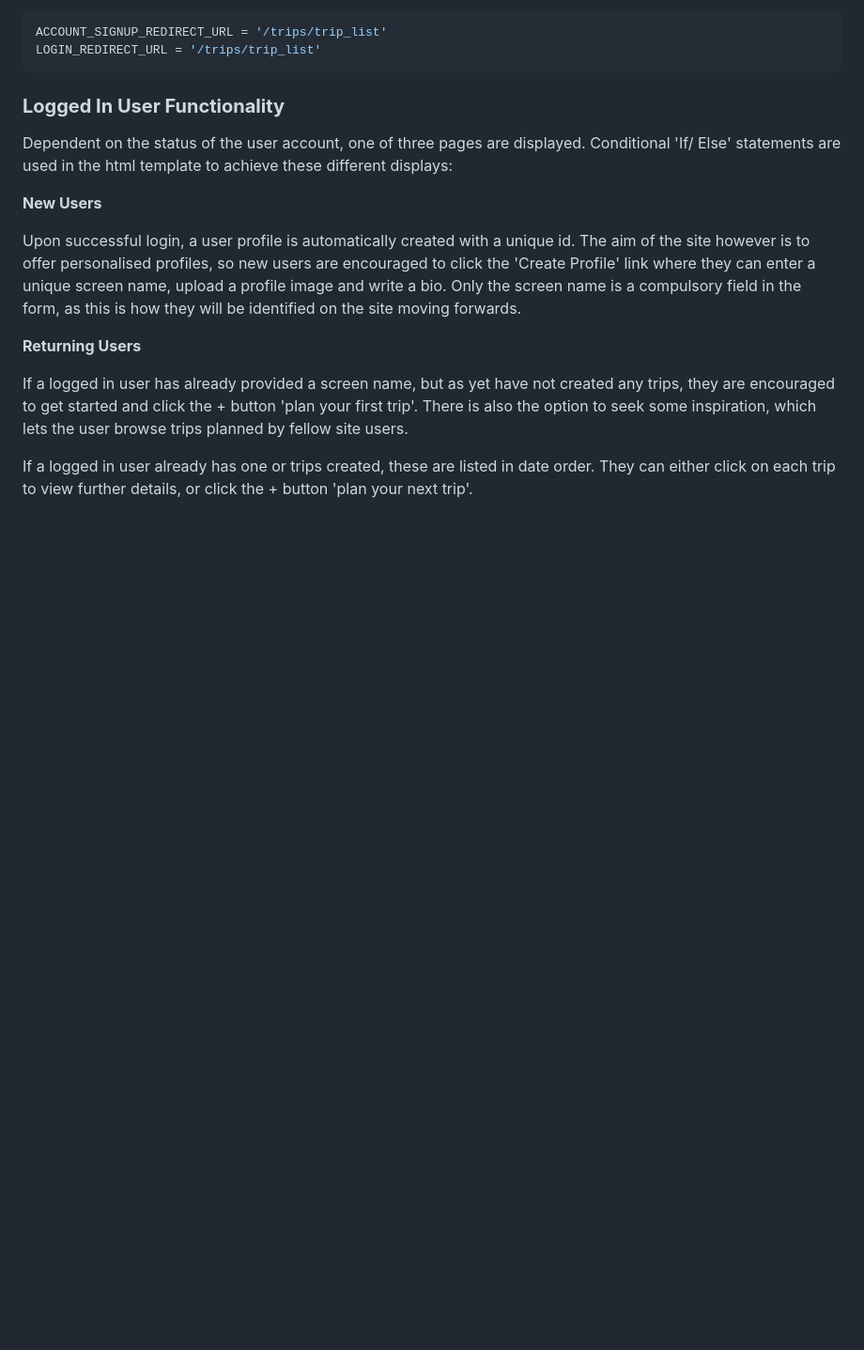
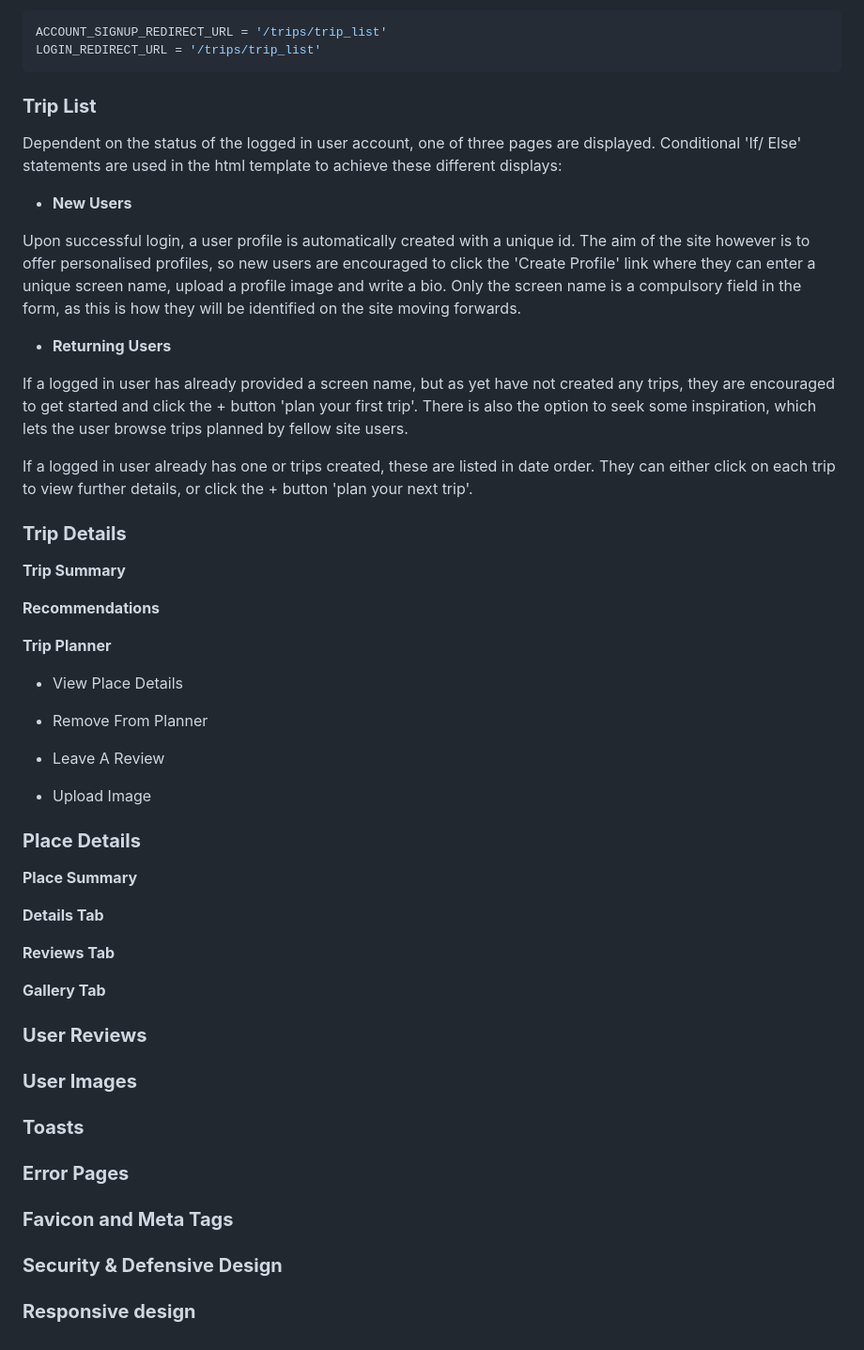
Before and after one commit to rkillickdev/plan-it-go, a Markdown page: README.md, the part around the change. Shown at 94% size. GitHub-like rendering; blank space fills up the shorter version.

Commit message:
docs: add further features section to readme file

````diff
--- a/README.md
+++ b/README.md
@@ -206,16 +206,56 @@ ACCOUNT_SIGNUP_REDIRECT_URL = '/trips/trip_list'
 LOGIN_REDIRECT_URL = '/trips/trip_list'
 ```
 
-### **Logged In User Functionality**
+### **Trip List**
 
-Dependent on the status of the user account, one of three pages are displayed.  Conditional 'If/ Else' statements are used in the html template to achieve these different displays:
+Dependent on the status of the logged in user account, one of three pages are displayed.  Conditional 'If/ Else' statements are used in the html template to achieve these different displays:
 
-**New Users**
+* **New Users**
 
 Upon successful login, a user profile is automatically created with a unique id.  The aim of the site however is to offer personalised profiles, so new users are encouraged to click the 'Create Profile' link where they can enter a unique screen name, upload a profile image and write a bio.  Only the screen name is a compulsory field in the form, as this is how they will be identified on the site moving forwards.
 
-**Returning Users**
+* **Returning Users**
 
 If a logged in user has already provided a screen name, but as yet have not created any trips, they are encouraged to get started and click the + button 'plan your first trip'.  There is also the option to seek some inspiration, which lets the user browse trips planned by fellow site users.
 
 If a logged in user already has one or trips created, these are listed in date order.  They can either click on each trip to view further details, or click the + button 'plan your next trip'.
+
+### **Trip Details**
+
+**Trip Summary**
+
+**Recommendations**
+
+**Trip Planner**
+
+* View Place Details
+
+* Remove From Planner
+
+* Leave A Review
+
+* Upload Image
+
+### **Place Details**
+
+**Place Summary**
+
+**Details Tab**
+
+**Reviews Tab**
+
+**Gallery Tab**
+
+### **User Reviews**
+
+### **User Images**
+
+### **Toasts**
+
+### **Error Pages**
+
+### **Favicon and Meta Tags**
+
+### **Security & Defensive Design**
+
+### **Responsive design**
````
